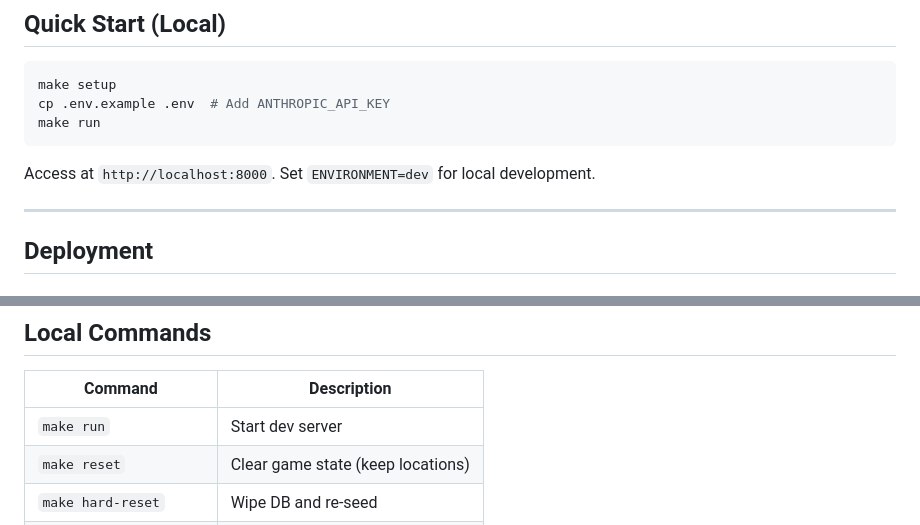
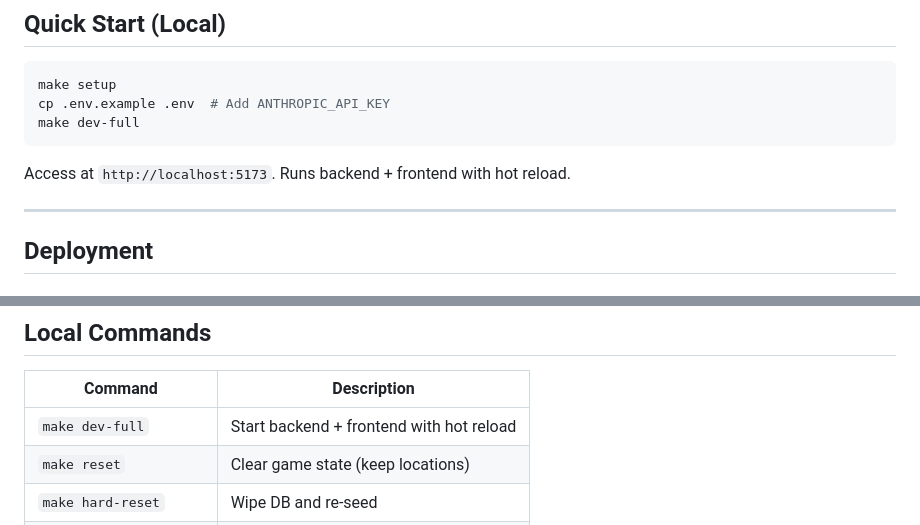
Before and after one commit to johnwesley/dungeon_minus_one, a Markdown page: README.md, 2 parts joined by grey strips. Rendered like a GitHub page.

Commit message:
docs: update README to use make dev-full for local development
🤖 Generated with [Claude Code](https://claude.com/claude-code)

Co-Authored-By: Claude Opus 4.5 <noreply@anthropic.com>

````diff
--- a/README.md
+++ b/README.md
@@ -23,10 +23,10 @@ A conversational text-adventure game powered by Claude.
 ```bash
 make setup
 cp .env.example .env  # Add ANTHROPIC_API_KEY
-make run
+make dev-full
 ```
 
-Access at `http://localhost:8000`. Set `ENVIRONMENT=dev` for local development.
+Access at `http://localhost:5173`. Runs backend + frontend with hot reload.
 
 ---
 
@@ -139,7 +139,7 @@ kubectl create secret generic doppler-token -n dungeon --from-literal=serviceTok
 
 | Command | Description |
 |---------|-------------|
-| `make run` | Start dev server |
+| `make dev-full` | Start backend + frontend with hot reload |
 | `make reset` | Clear game state (keep locations) |
 | `make hard-reset` | Wipe DB and re-seed |
 | `make invite` | Generate invite code |
````
